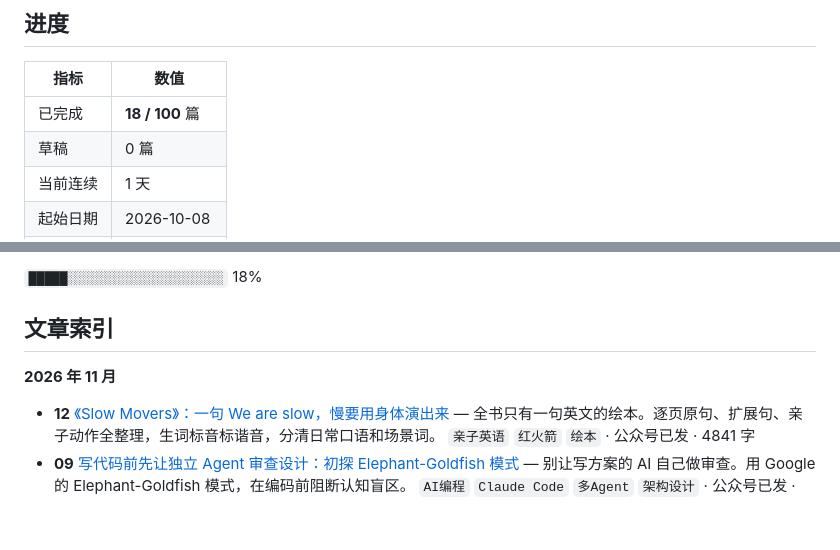
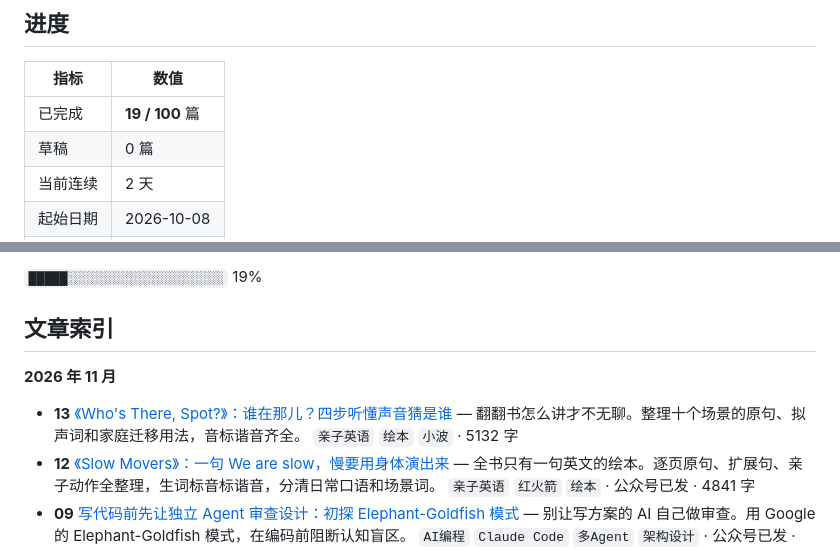
Before and after one commit to KunZhong2025/daily-100, a Markdown page: README.md, 2 parts joined by grey strips. Drawn GitHub-style; blank space fills up the shorter version.

Commit message:
post: 2026-11-13 《Who's There, Spot?》：谁在那儿？四步听懂声音猜是谁
Eric Hill 的 Spot 系列翻翻书。整理十个场景的原句与扩展句，拟声词
音标谐音齐全，分清家庭常用口语和只在书里的场景词。

Co-Authored-By: Claude Sonnet 5.5 <noreply@anthropic.com>

```diff
--- a/README.md
+++ b/README.md
@@ -60,7 +60,7 @@ node scripts/build-index.mjs
 <!-- PROGRESS:START -->
 | 指标 | 数值 |
 | --- | --- |
-| 已完成 | **18 / 100** 篇 |
+| 已完成 | **19 / 100** 篇 |
 | 草稿 | 0 篇 |
-| 当前连续 | 1 天 |
+| 当前连续 | 2 天 |
 | 起始日期 | 2026-10-08 |
@@ -69,5 +69,5 @@ node scripts/build-index.mjs
 
-`█████░░░░░░░░░░░░░░░░░░░░` 18%
+`█████░░░░░░░░░░░░░░░░░░░░` 19%
 <!-- PROGRESS:END -->
 
 ## 文章索引
@@ -75,6 +75,7 @@ node scripts/build-index.mjs
 <!-- POSTS:START -->
 **2026 年 11 月**
 
+- **13** [《Who's There, Spot?》：谁在那儿？四步听懂声音猜是谁](posts/2026/2026-11-13-who-s-there-spot-谁在那儿-四步听懂声音猜是谁/index.md) — 翻翻书怎么讲才不无聊。整理十个场景的原句、拟声词和家庭迁移用法，音标谐音齐全。 `亲子英语` `绘本` `小波` · 5132 字
 - **12** [《Slow Movers》：一句 We are slow，慢要用身体演出来](posts/2026/2026-11-12-slow-movers-一句-we-are-slow-慢要用身体演出来/index.md) — 全书只有一句英文的绘本。逐页原句、扩展句、亲子动作全整理，生词标音标谐音，分清日常口语和场景词。 `亲子英语` `红火箭` `绘本` · 公众号已发 · 4841 字
 - **09** [写代码前先让独立 Agent 审查设计：初探 Elephant-Goldfish 模式](posts/2026/2026-11-09-写代码前先让独立agent审查设计-初探-elephant-goldfish-模式/index.md) — 别让写方案的 AI 自己做审查。用 Google 的 Elephant-Goldfish 模式，在编码前阻断认知盲区。 `AI编程` `Claude Code` `多Agent` `架构设计` · 公众号已发 · 1935 字
 - **08** [《I Need to Pee》：孩子想尿尿，英语怎么说？](posts/2026/2026-11-08-i-need-to-pee-孩子想尿尿-英语怎么说/index.md) — 整理绘本摘录、生词读音，以及找厕所和尿湿裤子后的亲子口语。 `亲子英语` `绘本` `学习日志` · 公众号已发 · 2661 字
```
Also changed, not shown: other parts of README.md (+2 -2 lines), 1 other file.
